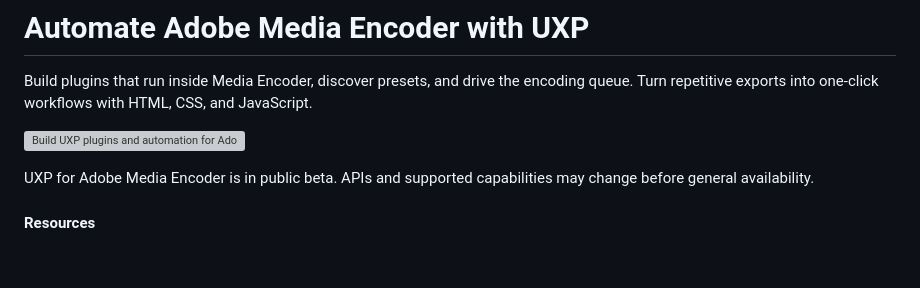
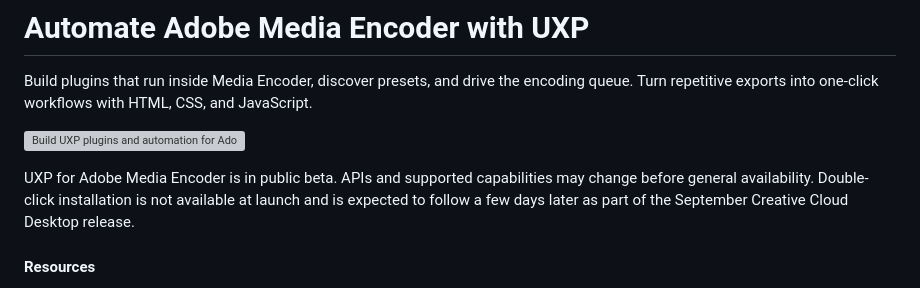
Before and after one commit to AdobeDocs/uxp-media-encoder, a Markdown page: src/pages/index.md, the part around the change. Drawn GitHub-style; blank space fills up the shorter version; grey boxes are pictures that could not be loaded.

Commit message:
Note double-click installation availability in landing page beta notice

```diff
--- a/src/pages/index.md
+++ b/src/pages/index.md
@@ -15,7 +15,7 @@ Build plugins that run inside Media Encoder, discover presets, and drive the enc
 
 <InlineAlert variant="info" slots="text"/>
 
-UXP for Adobe Media Encoder is in public beta. APIs and supported capabilities may change before general availability.
+UXP for Adobe Media Encoder is in public beta. APIs and supported capabilities may change before general availability. Double-click installation is not available at launch and is expected to follow a few days later as part of the September Creative Cloud Desktop release.
 
 <Resources slots="heading, links"/>
 
```
